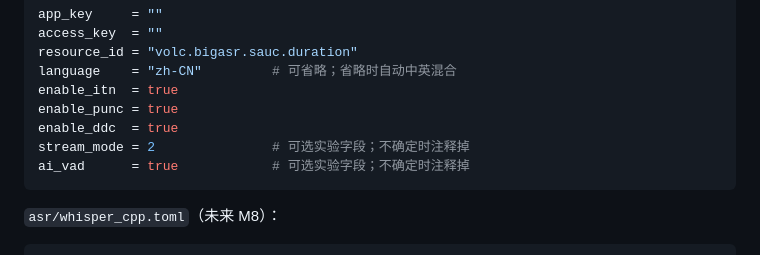
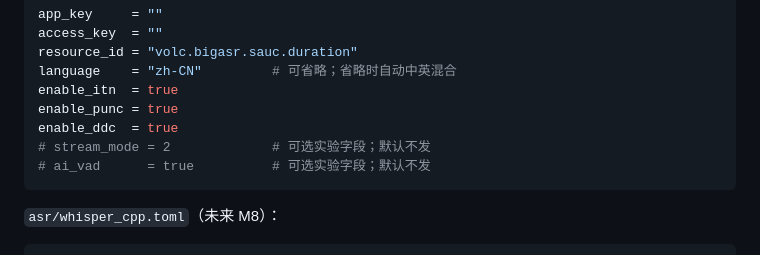
Before and after one commit to hza2002/shuohua, a Markdown page: docs/DESIGN.md, the part around the change. Rendered like a GitHub page.

Commit message:
M7: keep Doubao experimental knobs off
Document stream_mode and ai_vad as opt-in Doubao fields. Leaving them enabled by default can connect successfully while suppressing utterance output on the direct WS path.

````diff
--- a/docs/DESIGN.md
+++ b/docs/DESIGN.md
@@ -379,8 +379,8 @@ language    = "zh-CN"         # 可省略；省略时自动中英混合
 enable_itn  = true
 enable_punc = true
 enable_ddc  = true
-stream_mode = 2               # 可选实验字段；不确定时注释掉
-ai_vad      = true            # 可选实验字段；不确定时注释掉
+# stream_mode = 2             # 可选实验字段；默认不发
+# ai_vad      = true          # 可选实验字段；默认不发
 ```
 
 `asr/whisper_cpp.toml`（未来 M8）：
````
